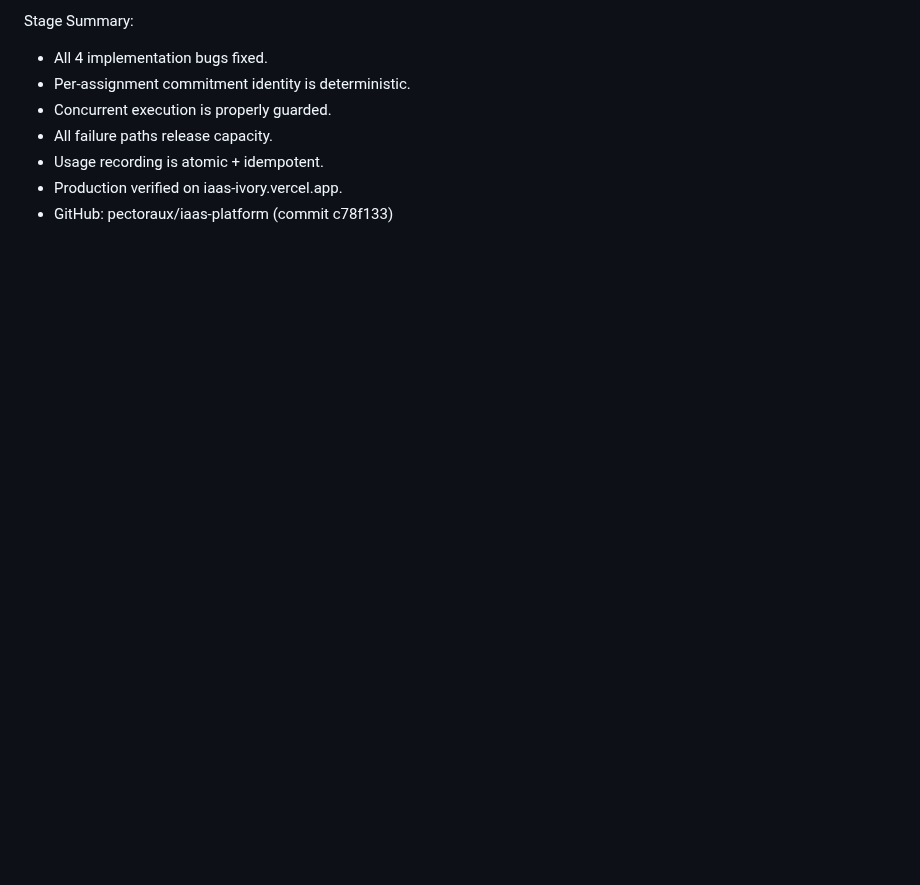
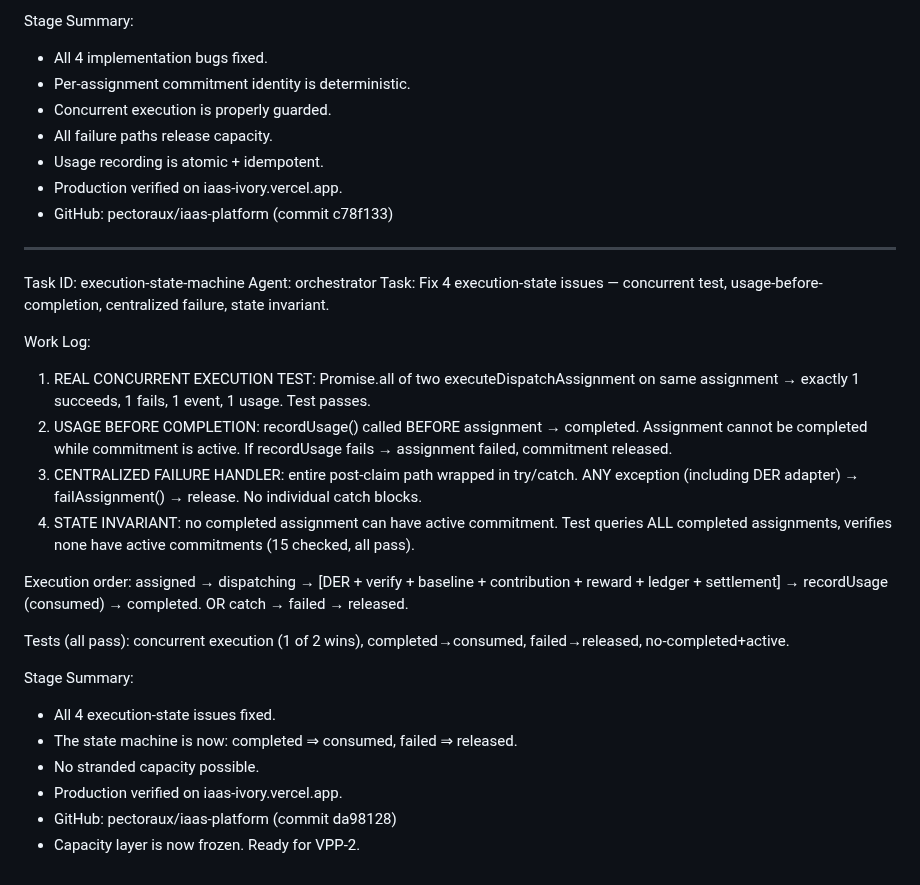
Before and after one commit to pectoraux/iaas-platform, a Markdown page: worklog.md, the part around the change. Rendered like a GitHub page; blank space fills up the shorter version.

Commit message:
4b07a431-bc0a-41aa-a6b7-5b86cdd828cd

```diff
--- a/worklog.md
+++ b/worklog.md
@@ -416,3 +416,26 @@ Stage Summary:
 - Usage recording is atomic + idempotent.
 - Production verified on iaas-ivory.vercel.app.
 - GitHub: pectoraux/iaas-platform (commit c78f133)
+
+---
+Task ID: execution-state-machine
+Agent: orchestrator
+Task: Fix 4 execution-state issues — concurrent test, usage-before-completion, centralized failure, state invariant.
+
+Work Log:
+1. REAL CONCURRENT EXECUTION TEST: Promise.all of two executeDispatchAssignment on same assignment → exactly 1 succeeds, 1 fails, 1 event, 1 usage. Test passes.
+2. USAGE BEFORE COMPLETION: recordUsage() called BEFORE assignment → completed. Assignment cannot be completed while commitment is active. If recordUsage fails → assignment failed, commitment released.
+3. CENTRALIZED FAILURE HANDLER: entire post-claim path wrapped in try/catch. ANY exception (including DER adapter) → failAssignment() → release. No individual catch blocks.
+4. STATE INVARIANT: no completed assignment can have active commitment. Test queries ALL completed assignments, verifies none have active commitments (15 checked, all pass).
+
+Execution order: assigned → dispatching → [DER + verify + baseline + contribution + reward + ledger + settlement] → recordUsage (consumed) → completed. OR catch → failed → released.
+
+Tests (all pass): concurrent execution (1 of 2 wins), completed→consumed, failed→released, no-completed+active.
+
+Stage Summary:
+- All 4 execution-state issues fixed.
+- The state machine is now: completed ⇒ consumed, failed ⇒ released.
+- No stranded capacity possible.
+- Production verified on iaas-ivory.vercel.app.
+- GitHub: pectoraux/iaas-platform (commit da98128)
+- Capacity layer is now frozen. Ready for VPP-2.
```
